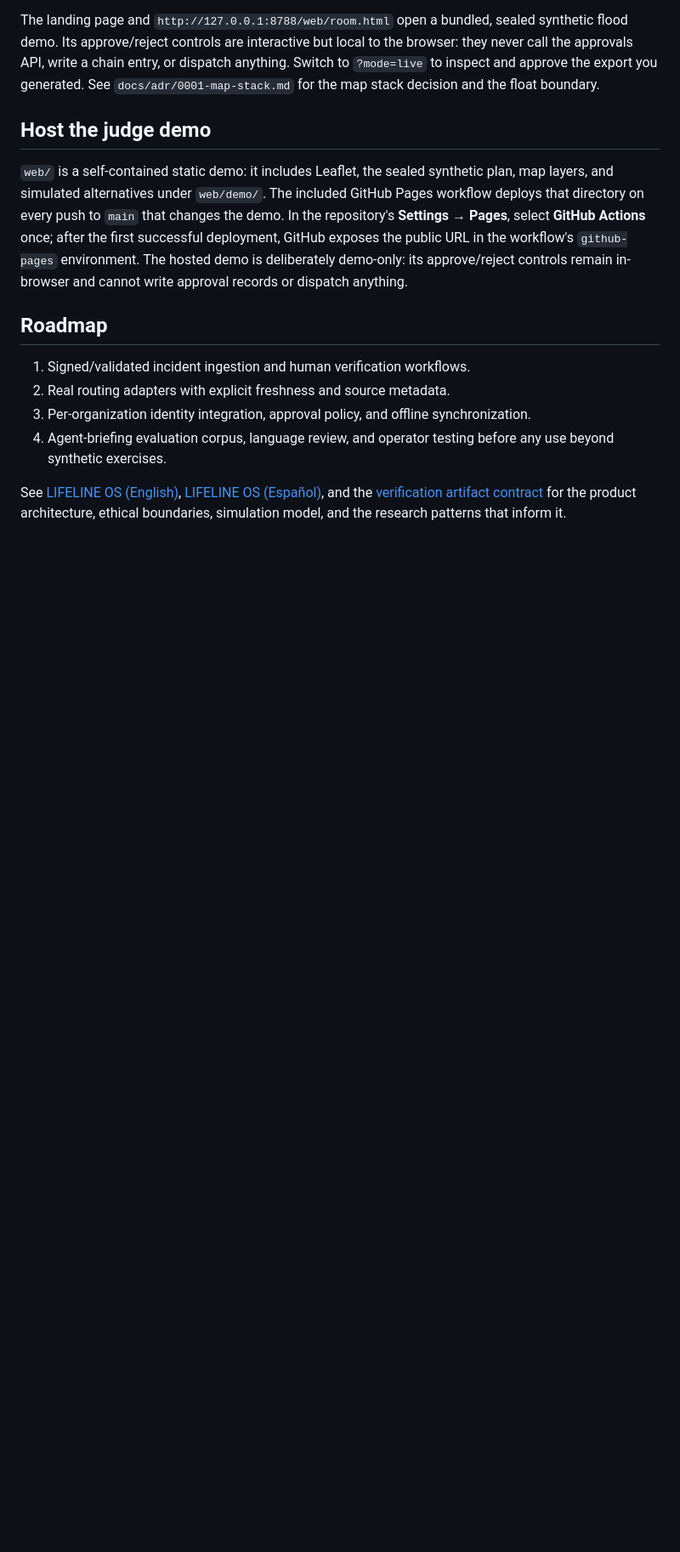
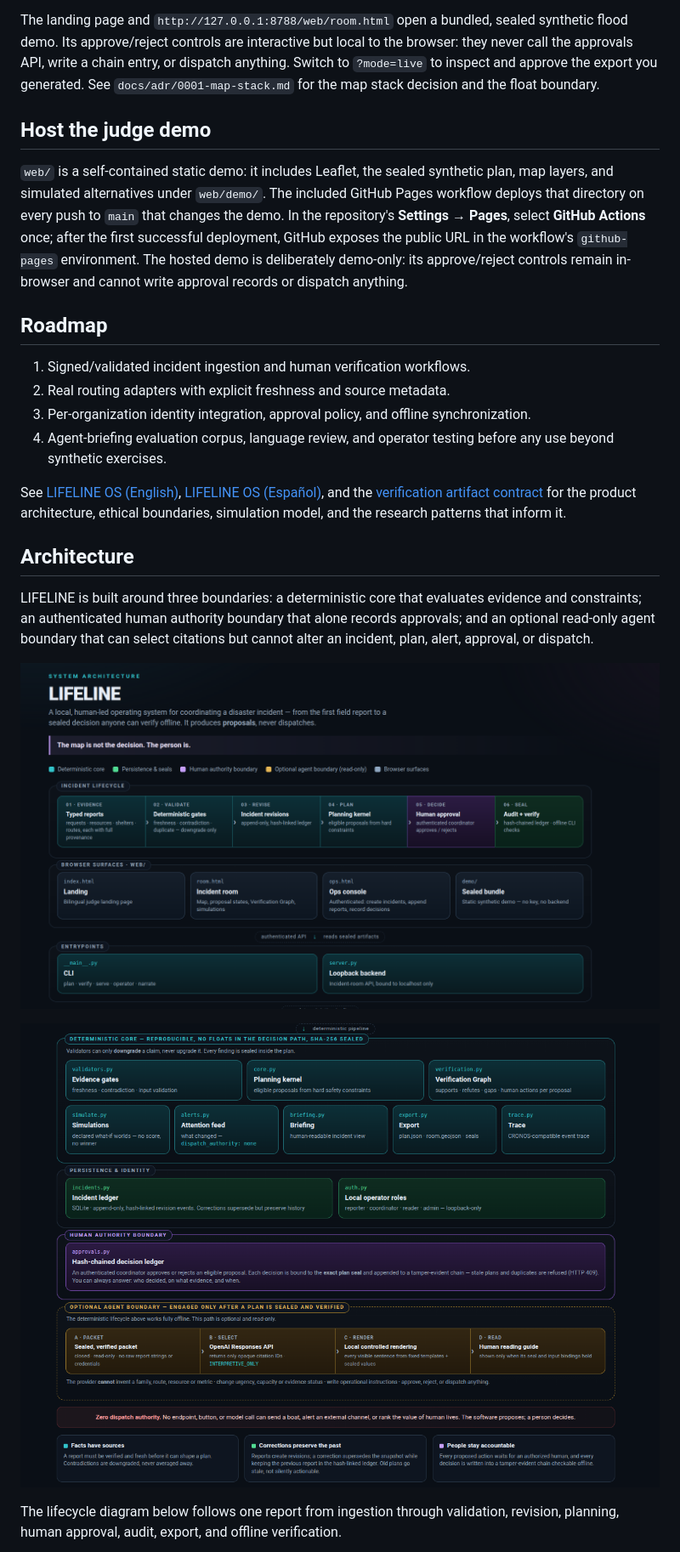
Before and after one commit to annatchijova/lifeline, a Markdown page: README.md, the part around the change printed below. Shown: that part at 85% size. Drawn GitHub-style; pictures changed too: visual/1.png (added), visual/2.png (added); blank space fills up the shorter version.

Commit message:
docs: add inspectable architecture diagrams

```diff
--- a/README.md
+++ b/README.md
@@ -587,3 +587,18 @@ See [LIFELINE OS (English)](docs/LIFELINE_OS_EN.md),
 product architecture, ethical boundaries, simulation model, and the research
 patterns that inform it.
 
+## Architecture
+
+LIFELINE is built around three boundaries: a deterministic core that evaluates
+evidence and constraints; an authenticated human authority boundary that alone
+records approvals; and an optional read-only agent boundary that can select
+citations but cannot alter an incident, plan, alert, approval, or dispatch.
+
+![LIFELINE system architecture: lifecycle, browser surfaces, and entrypoints](visual/1.png)
+
+![LIFELINE system architecture: deterministic core, persistence, human authority, and optional agent boundary](visual/2.png)
+
+The lifecycle diagram below follows one report from ingestion through
+validation, revision, planning, human approval, audit, export, and offline
+verification.
+
```
Also changed, not shown: other parts of README.md (+7 -0 lines), visual/LIFELINE_architecture.md (added, +161 -0 lines), visual/LIFELINE_lifecycle_mermaid.png (added), 2 other files.
